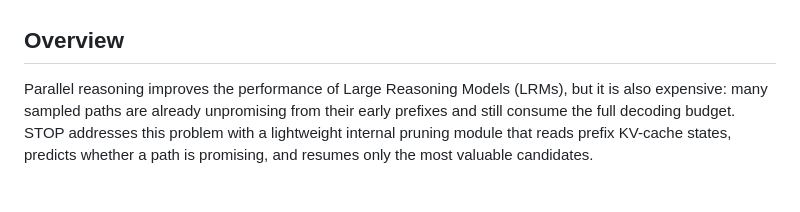
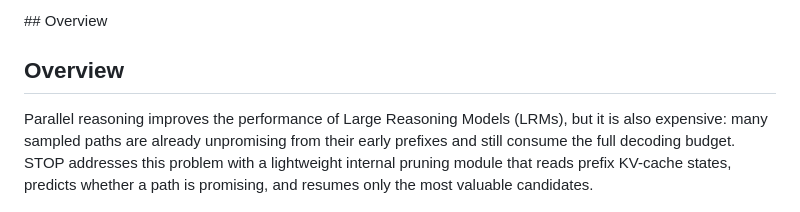
Before and after one commit to bijiaxihh/STOP, a Markdown page: README.md, the part around one of its changes. Rendered like a GitHub page.

```diff
--- a/README.md
+++ b/README.md
@@ -21,4 +24,5 @@ Official implementation for **"Cut Your Losses! Learning to Prune Paths Early fo
 </p>
+## Overview
 
 ## Overview
 
```
Also changed, not shown: other parts of README.md (+11 -8 lines).
